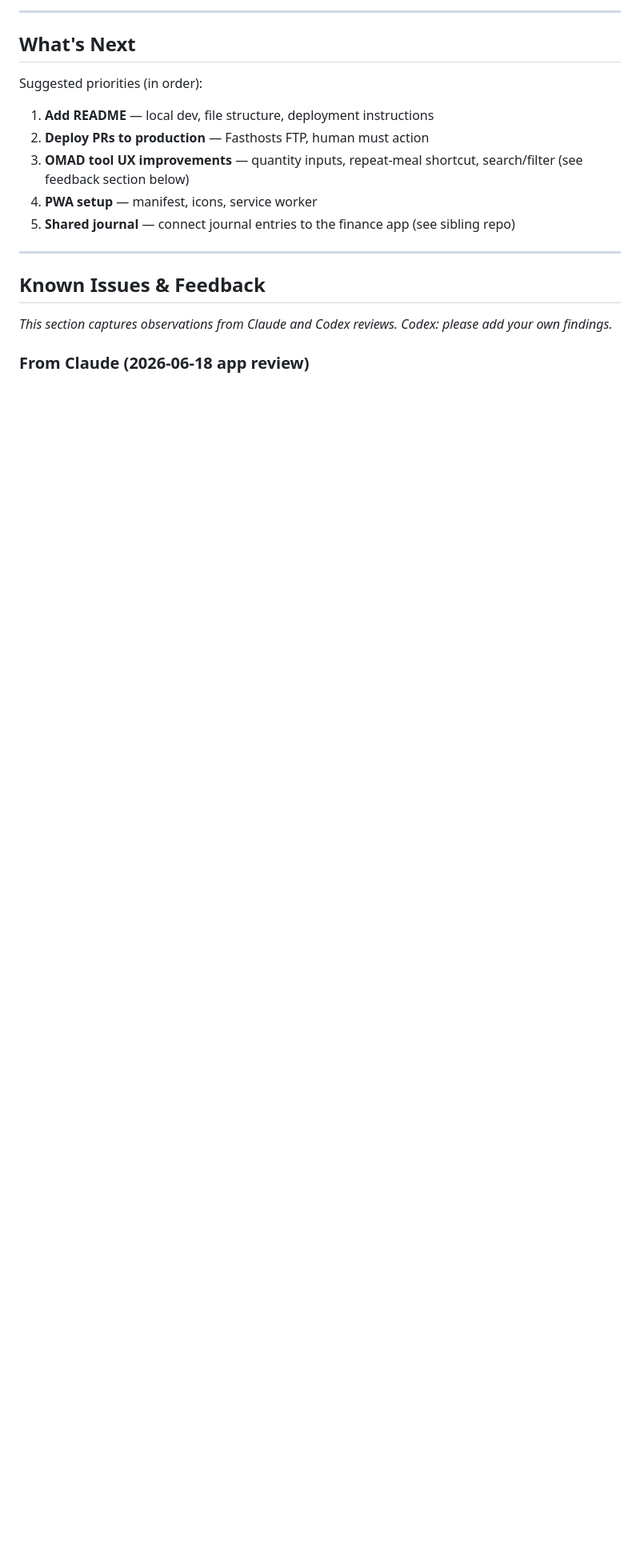
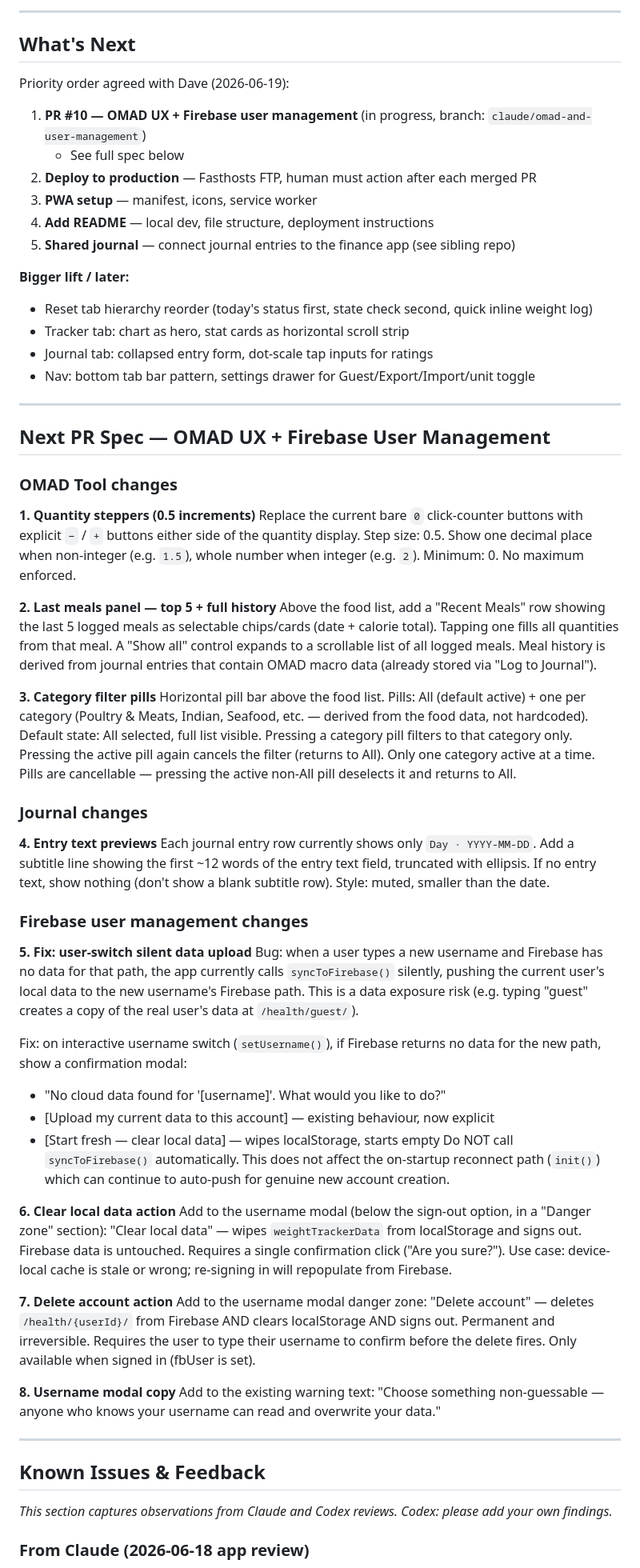
Before and after one commit to physicshack/visibledotdot.com-weight, a Markdown page: docs/ai-handoff.md, the part around one of its changes. Shown at 80% size. Drawn GitHub-style; blank space fills up the shorter version.

Commit message:
docs: spec next PR — OMAD UX + Firebase user management
Full spec in ai-handoff.md: stepper increments, last meals panel,
category filter pills, journal previews, user-switch bug fix,
clear-local and delete-account actions, modal copy improvements.
AGENTS.md updated with Firebase security model and new hard constraint.

Co-Authored-By: Claude Sonnet 4.6 <noreply@anthropic.com>

```diff
--- a/docs/ai-handoff.md
+++ b/docs/ai-handoff.md
@@ -34,13 +34,84 @@ to a 3-month window when in a gaining phase. Slider still covers full history.
 
 ## What's Next
 
-Suggested priorities (in order):
+Priority order agreed with Dave (2026-06-19):
 
-1. **Add README** — local dev, file structure, deployment instructions
-2. **Deploy PRs to production** — Fasthosts FTP, human must action
-3. **OMAD tool UX improvements** — quantity inputs, repeat-meal shortcut, search/filter (see feedback section below)
-4. **PWA setup** — manifest, icons, service worker
+1. **PR #10 — OMAD UX + Firebase user management** (in progress, branch: `claude/omad-and-user-management`)
+   - See full spec below
+2. **Deploy to production** — Fasthosts FTP, human must action after each merged PR
+3. **PWA setup** — manifest, icons, service worker
+4. **Add README** — local dev, file structure, deployment instructions
 5. **Shared journal** — connect journal entries to the finance app (see sibling repo)
+
+**Bigger lift / later:**
+- Reset tab hierarchy reorder (today's status first, state check second, quick inline weight log)
+- Tracker tab: chart as hero, stat cards as horizontal scroll strip
+- Journal tab: collapsed entry form, dot-scale tap inputs for ratings
+- Nav: bottom tab bar pattern, settings drawer for Guest/Export/Import/unit toggle
+
+---
+
+## Next PR Spec — OMAD UX + Firebase User Management
+
+### OMAD Tool changes
+
+**1. Quantity steppers (0.5 increments)**
+Replace the current bare `0` click-counter buttons with explicit `−` / `+` buttons either side
+of the quantity display. Step size: 0.5. Show one decimal place when non-integer (e.g. `1.5`),
+whole number when integer (e.g. `2`). Minimum: 0. No maximum enforced.
+
+**2. Last meals panel — top 5 + full history**
+Above the food list, add a "Recent Meals" row showing the last 5 logged meals as selectable
+chips/cards (date + calorie total). Tapping one fills all quantities from that meal.
+A "Show all" control expands to a scrollable list of all logged meals. Meal history is derived
+from journal entries that contain OMAD macro data (already stored via "Log to Journal").
+
+**3. Category filter pills**
+Horizontal pill bar above the food list. Pills: All (default active) + one per category
+(Poultry & Meats, Indian, Seafood, etc. — derived from the food data, not hardcoded).
+Default state: All selected, full list visible. Pressing a category pill filters to that
+category only. Pressing the active pill again cancels the filter (returns to All).
+Only one category active at a time. Pills are cancellable — pressing the active non-All
+pill deselects it and returns to All.
+
+### Journal changes
+
+**4. Entry text previews**
+Each journal entry row currently shows only `Day · YYYY-MM-DD`. Add a subtitle line showing
+the first ~12 words of the entry text field, truncated with ellipsis. If no entry text,
+show nothing (don't show a blank subtitle row). Style: muted, smaller than the date.
+
+### Firebase user management changes
+
+**5. Fix: user-switch silent data upload**
+Bug: when a user types a new username and Firebase has no data for that path, the app
+currently calls `syncToFirebase()` silently, pushing the current user's local data to the
+new username's Firebase path. This is a data exposure risk (e.g. typing "guest" creates a
+copy of the real user's data at `/health/guest/`).
+
+Fix: on interactive username switch (`setUsername()`), if Firebase returns no data for the
+new path, show a confirmation modal:
+- "No cloud data found for '[username]'. What would you like to do?"
+- [Upload my current data to this account] — existing behaviour, now explicit
+- [Start fresh — clear local data] — wipes localStorage, starts empty
+Do NOT call `syncToFirebase()` automatically. This does not affect the on-startup reconnect
+path (`init()`) which can continue to auto-push for genuine new account creation.
+
+**6. Clear local data action**
+Add to the username modal (below the sign-out option, in a "Danger zone" section):
+"Clear local data" — wipes `weightTrackerData` from localStorage and signs out.
+Firebase data is untouched. Requires a single confirmation click ("Are you sure?").
+Use case: device-local cache is stale or wrong; re-signing in will repopulate from Firebase.
+
+**7. Delete account action**
+Add to the username modal danger zone:
+"Delete account" — deletes `/health/{userId}/` from Firebase AND clears localStorage AND
+signs out. Permanent and irreversible. Requires the user to type their username to confirm
+before the delete fires. Only available when signed in (fbUser is set).
+
+**8. Username modal copy**
+Add to the existing warning text: "Choose something non-guessable — anyone who knows your
+username can read and overwrite your data."
 
 ---
 
```
Also changed, not shown: other parts of docs/ai-handoff.md (+2 -33 lines), AGENTS.md (+9 -0 lines).
